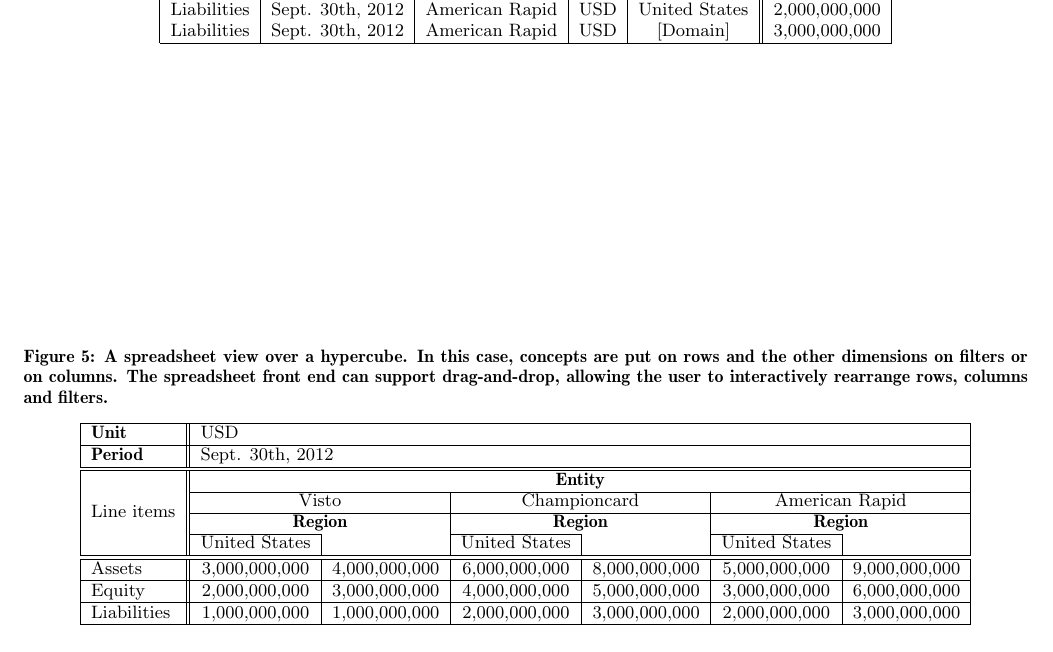
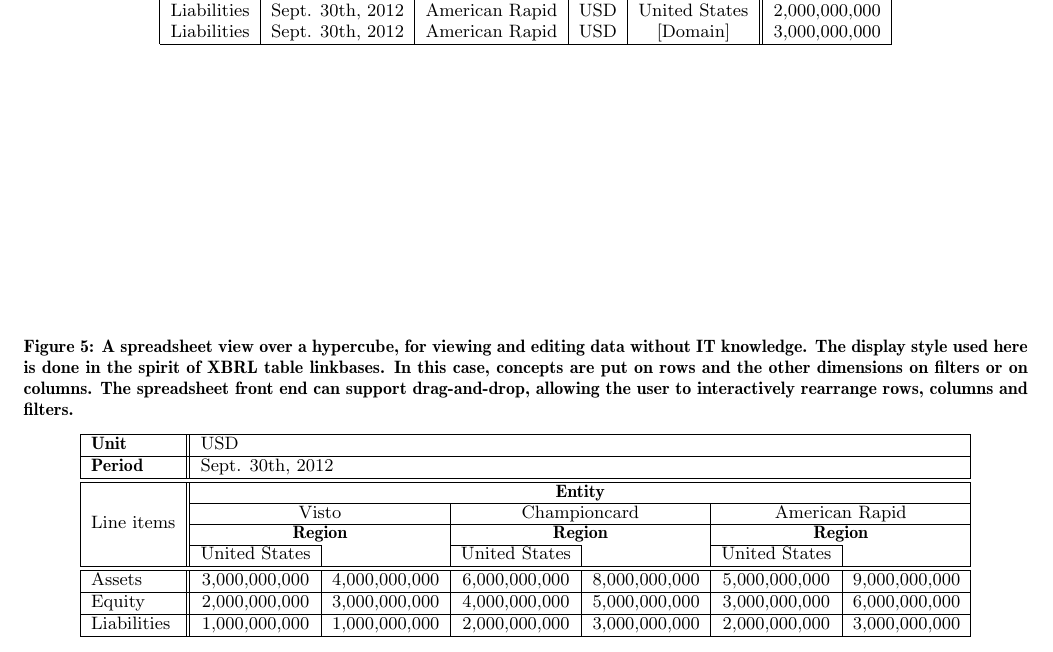
Before and after one commit to 28msec/cell-stores-paper, a LaTeX paper (cellstores.tex): part of page 6 of 10, cut so that both start at the same text. Compiled offline with pdfLaTeX.

Commit message:
Polished.

```diff
--- a/cellstores.tex
+++ b/cellstores.tex
@@ -389,7 +389,7 @@
 
 \begin{figure*}
 \centering
-\caption{A spreadsheet view over a hypercube. In this case, concepts are put on rows and the other dimensions on filters or on columns. The spreadsheet front end can support drag-and-drop, allowing the user to interactively rearrange rows, columns and filters.}
+\caption{A spreadsheet view over a hypercube, for viewing and editing data without IT knowledge. The display style used here is done in the spirit of XBRL table linkbases. In this case, concepts are put on rows and the other dimensions on filters or on columns. The spreadsheet front end can support drag-and-drop, allowing the user to interactively rearrange rows, columns and filters.}
 \label{fig-spreadsheet}
 \vspace{3mm}
 \begin{tabular}{|l||c|c|c|c|c|c|}
```
Also changed, not shown: cellstores.pdf.
